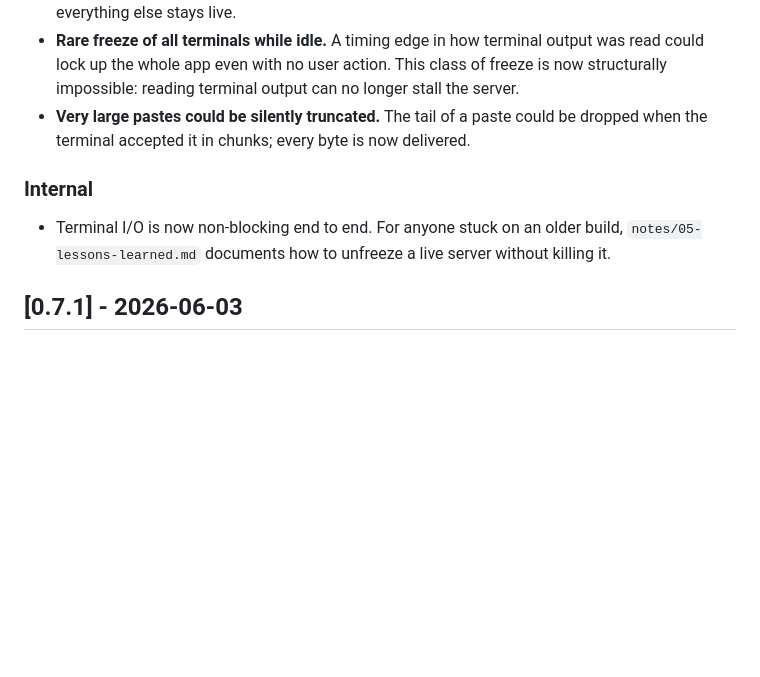
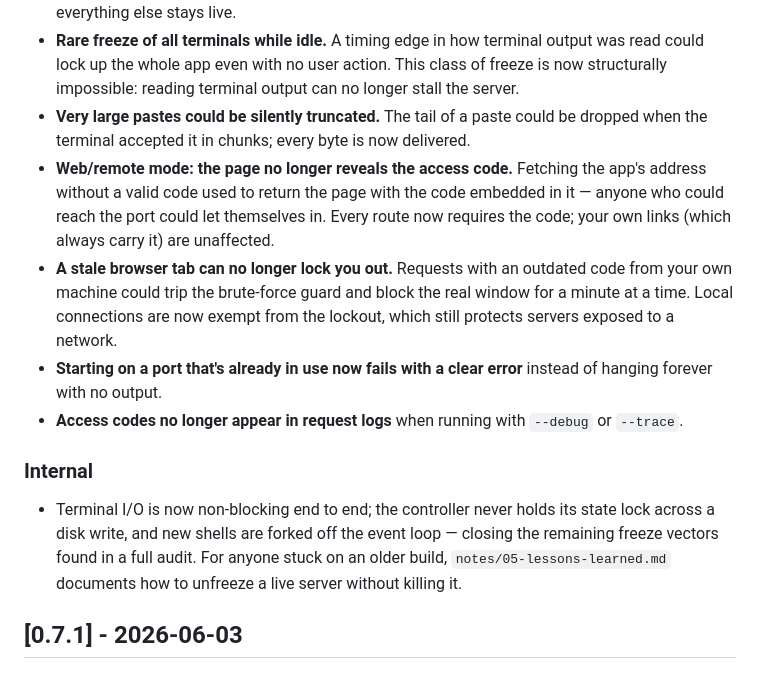
Before and after one commit to abilian/terminux, a Markdown page: CHANGES.md, the part around the change. GitHub-like rendering; blank space fills up the shorter version.

Commit message:
docs: changelog for the hardening fixes

```diff
--- a/CHANGES.md
+++ b/CHANGES.md
@@ -13,10 +13,14 @@ The format is based on [Keep a Changelog](https://keepachangelog.com/en/1.0.0/),
 - **Pasting can no longer freeze the app.** Pasting a large block of text into a program that wasn't reading input (an editor mid-redraw, a stopped pager, a busy REPL) could freeze *every* terminal and the whole UI, sometimes permanently. Now at most the terminal you pasted into waits; everything else stays live.
 - **Rare freeze of all terminals while idle.** A timing edge in how terminal output was read could lock up the whole app even with no user action. This class of freeze is now structurally impossible: reading terminal output can no longer stall the server.
 - **Very large pastes could be silently truncated.** The tail of a paste could be dropped when the terminal accepted it in chunks; every byte is now delivered.
+- **Web/remote mode: the page no longer reveals the access code.** Fetching the app's address without a valid code used to return the page with the code embedded in it — anyone who could reach the port could let themselves in. Every route now requires the code; your own links (which always carry it) are unaffected.
+- **A stale browser tab can no longer lock you out.** Requests with an outdated code from your own machine could trip the brute-force guard and block the real window for a minute at a time. Local connections are now exempt from the lockout, which still protects servers exposed to a network.
+- **Starting on a port that's already in use now fails with a clear error** instead of hanging forever with no output.
+- **Access codes no longer appear in request logs** when running with `--debug` or `--trace`.
 
 ### Internal
 
-- Terminal I/O is now non-blocking end to end. For anyone stuck on an older build, `notes/05-lessons-learned.md` documents how to unfreeze a live server without killing it.
+- Terminal I/O is now non-blocking end to end; the controller never holds its state lock across a disk write, and new shells are forked off the event loop — closing the remaining freeze vectors found in a full audit. For anyone stuck on an older build, `notes/05-lessons-learned.md` documents how to unfreeze a live server without killing it.
 
 ## [0.7.1] - 2026-06-03
 
```
